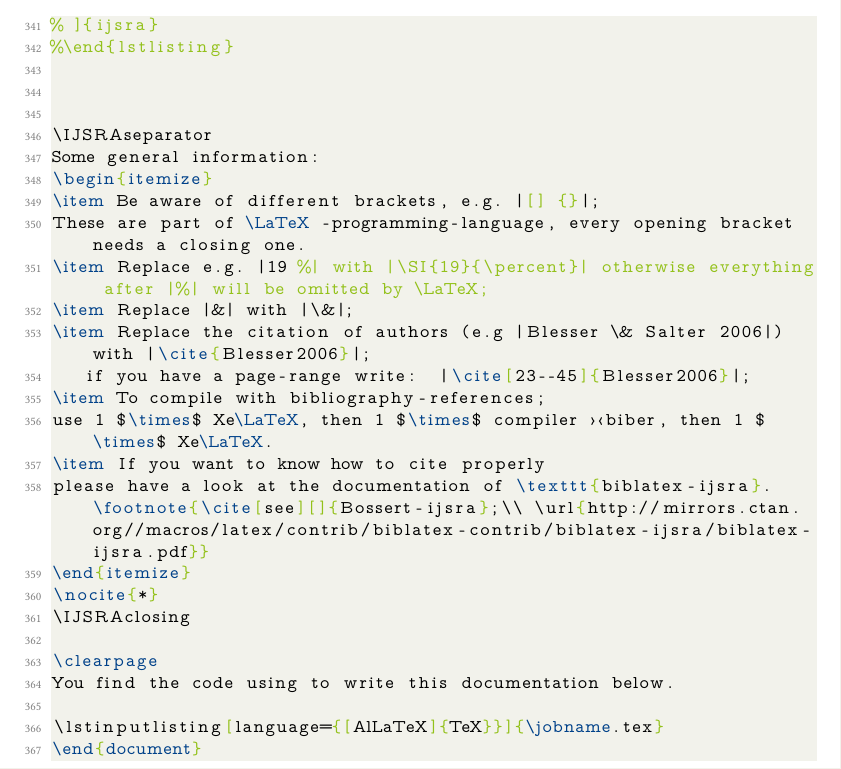
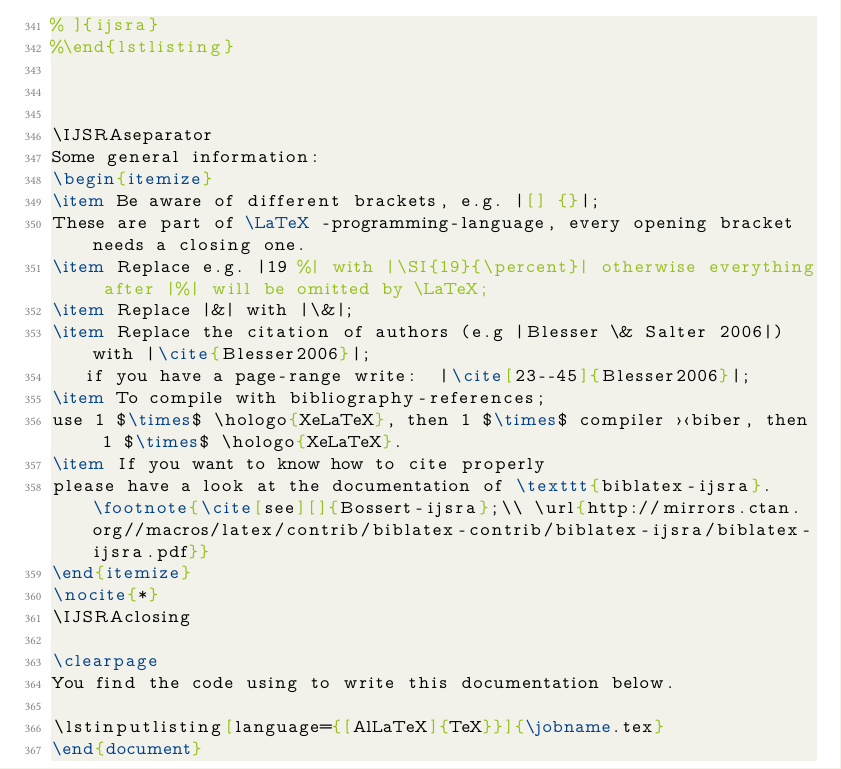
Before and after one commit to LukasCBossert/documentclass-ijsra, a LaTeX thesis (ijsra.tex): part of page 16 of 16, cut so that both start at the same text. The pictures show the PDF file ijsra.pdf that the author committed with the source.

Commit message:
version 0.2

```diff
--- a/ijsra.tex
+++ b/ijsra.tex
@@ -353,7 +353,7 @@ These are part of \LaTeX -programming-language, every opening bracket needs a cl
 \item Replace the citation of authors (e.g |Blesser \& Salter 2006|) with |\cite{Blesser2006}|;
 	 if you have a page-range write: 	|\cite[23--45]{Blesser2006}|;
 \item To compile with bibliography-references;
-use 1 $\times$ Xe\LaTeX, then 1 $\times$ compiler ›biber‹, then 1 $\times$ Xe\LaTeX.
+use 1 $\times$ \hologo{XeLaTeX}, then 1 $\times$ compiler ›biber‹, then 1 $\times$ \hologo{XeLaTeX}.
 \item If you want to know how to cite properly
 please have a look at the documentation of \texttt{biblatex-ijsra}.\footnote{\cite[see][]{Bossert-ijsra};\\ \url{http://mirrors.ctan.org//macros/latex/contrib/biblatex-contrib/biblatex-ijsra/biblatex-ijsra.pdf}}
 \end{itemize}
```
Also changed, not shown: ijsra.bib (+1 -1 lines), ijsra.cls (+1 -1 lines), README.md, ijsra.pdf.
